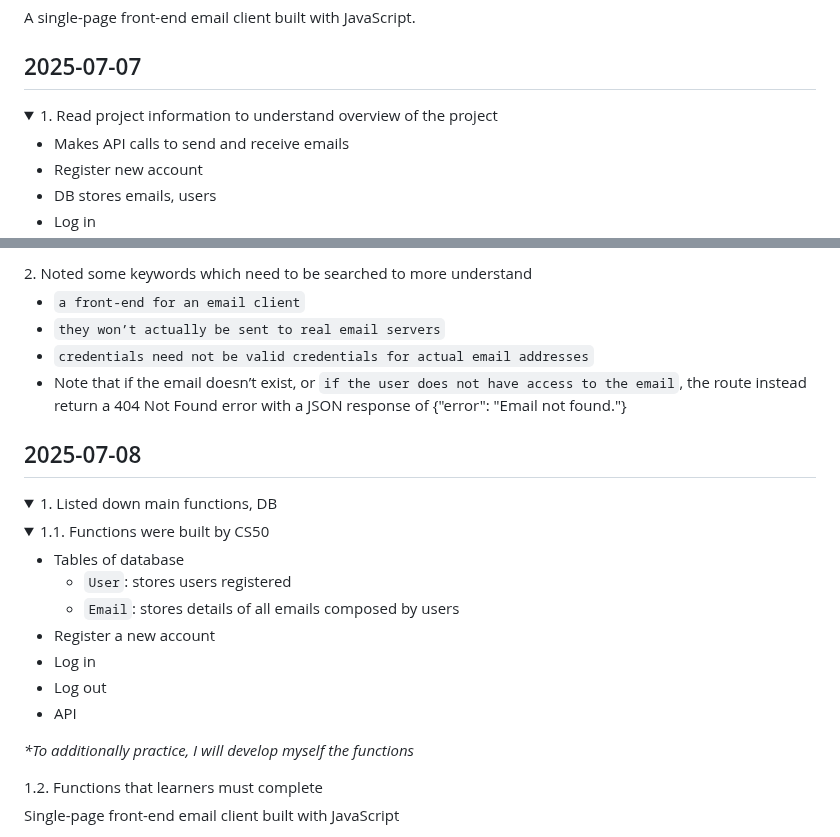
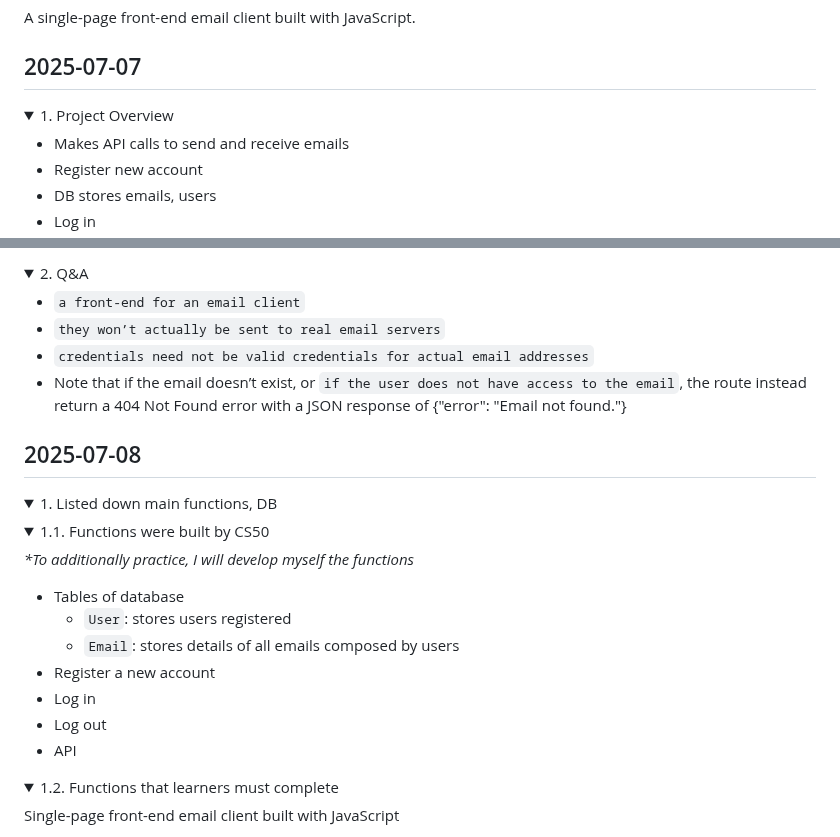
Before and after one commit to buimaianh/cs50w-projects, a Markdown page: email/dev-log.md, 2 parts joined by grey strips. Rendered like a GitHub page; folded sections open.

```diff
--- a/email/dev-log.md
+++ b/email/dev-log.md
@@ -4,7 +4,7 @@ A single-page front-end email client built with JavaScript.
 
 ## 2025-07-07
 <details>
-<summary>1. Read project information to understand overview of the project</summary>
+<summary>1. Project Overview</summary>
 
 - Makes API calls to send and receive emails
 - Register new account
@@ -23,5 +24,6 @@ A single-page front-end email client built with JavaScript.
 
-<summary>2. Noted some keywords which need to be searched to more understand</summary>
+<details>
+<summary>2. Q&A</summary>
 
 - `a front-end for an email client`
 - `they won’t actually be sent to real email servers`
@@ -31,12 +33,12 @@ A single-page front-end email client built with JavaScript.
 
 ## 2025-07-08
 <details>
-
 <summary>1. Listed down main functions, DB</summary>
 
 <details>
+<summary>1.1. Functions were built by CS50</summary>
 
-<summary>1.1. Functions were built by CS50</summary>
+_*To additionally practice, I will develop myself the functions_
 
 - Tables of database
     - `User`: stores users registered
@@ -46,5 +48,5 @@ A single-page front-end email client built with JavaScript.
 - Log out
 - API
 
-_*To additionally practice, I will develop myself the functions_
+</details>
 
```
Also changed, not shown: other parts of email/dev-log.md (+8 -2 lines).
